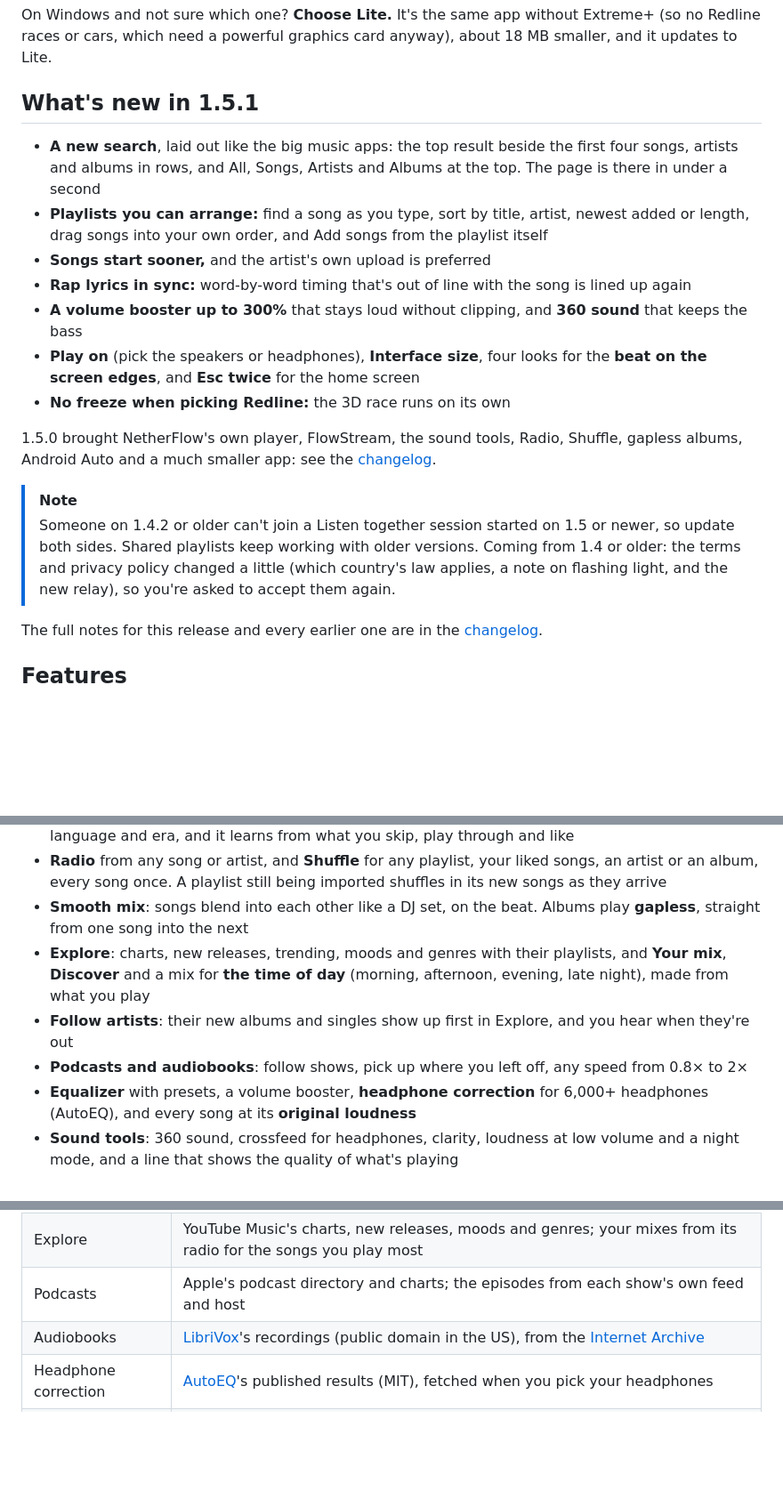
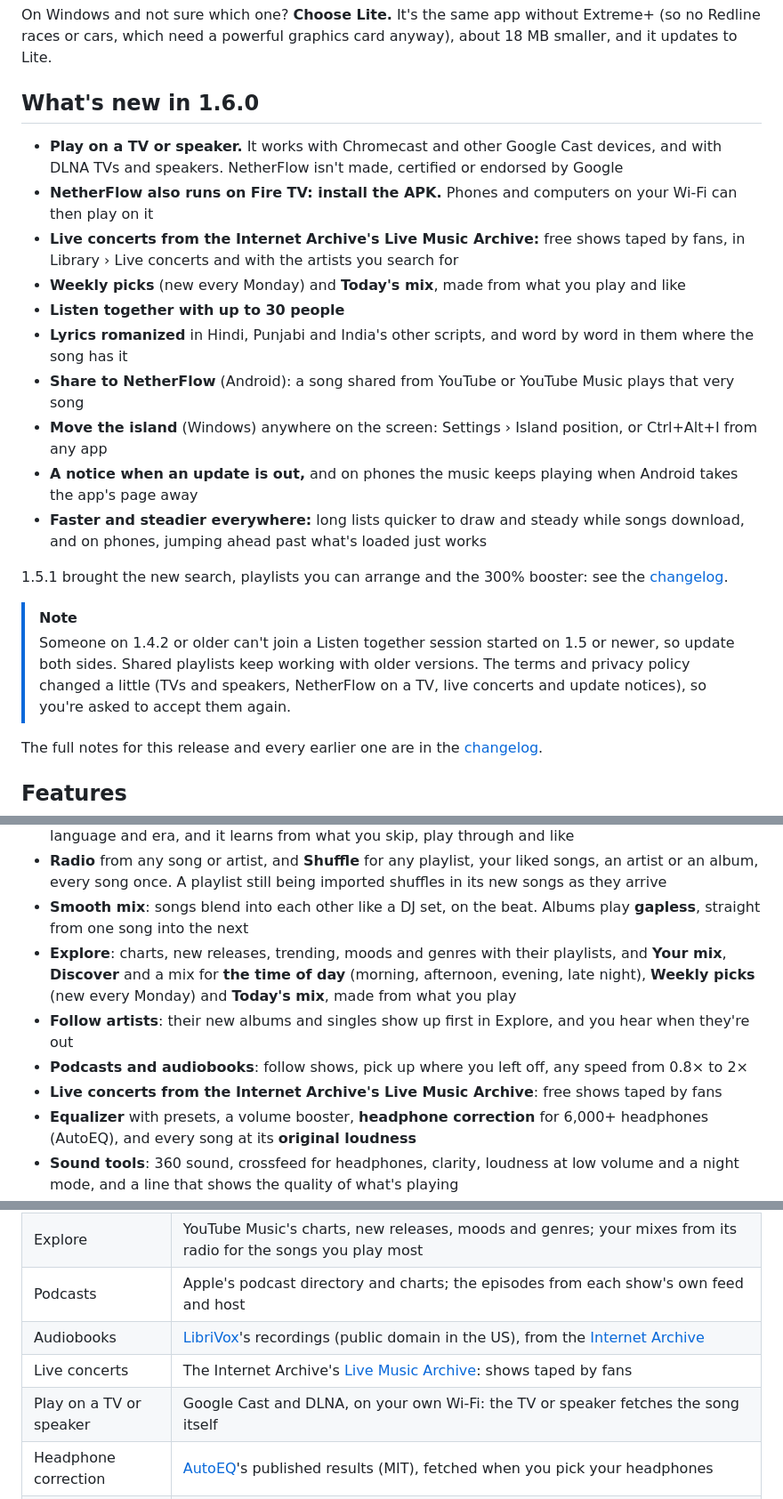
Before and after one commit to volodya-rua/NetherFlow, a Markdown page: README.md, 3 parts joined by grey strips. Shown at 89% size. Drawn GitHub-style; blank space fills up the shorter version.

```diff
--- a/README.md
+++ b/README.md
@@ -44,26 +44,29 @@ need a powerful graphics card anyway), about 18 MB smaller, and it updates to Li
 
 <a id="whats-new"></a>
 
-## What's new in 1.5.1
+## What's new in 1.6.0
 
-- **A new search**, laid out like the big music apps: the top result beside the first four songs, artists and albums in
-  rows, and All, Songs, Artists and Albums at the top. The page is there in under a second
-- **Playlists you can arrange:** find a song as you type, sort by title, artist, newest added or length, drag songs into
-  your own order, and Add songs from the playlist itself
-- **Songs start sooner,** and the artist's own upload is preferred
-- **Rap lyrics in sync:** word-by-word timing that's out of line with the song is lined up again
-- **A volume booster up to 300%** that stays loud without clipping, and **360 sound** that keeps the bass
-- **Play on** (pick the speakers or headphones), **Interface size**, four looks for the **beat on the screen edges**, and
-  **Esc twice** for the home screen
-- **No freeze when picking Redline:** the 3D race runs on its own
+- **Play on a TV or speaker.** It works with Chromecast and other Google Cast devices, and with DLNA TVs and speakers.
+  NetherFlow isn't made, certified or endorsed by Google
+- **NetherFlow also runs on Fire TV: install the APK.** Phones and computers on your Wi-Fi can then play on it
+- **Live concerts from the Internet Archive's Live Music Archive:** free shows taped by fans, in Library ›
+  Live concerts and with the artists you search for
+- **Weekly picks** (new every Monday) and **Today's mix**, made from what you play and like
+- **Listen together with up to 30 people**
+- **Lyrics romanized** in Hindi, Punjabi and India's other scripts, and word by word in them where the song has it
+- **Share to NetherFlow** (Android): a song shared from YouTube or YouTube Music plays that very song
+- **Move the island** (Windows) anywhere on the screen: Settings › Island position, or Ctrl+Alt+I from any app
+- **A notice when an update is out,** and on phones the music keeps playing when Android takes the app's page away
+- **Faster and steadier everywhere:** long lists quicker to draw and steady while songs download, and on phones,
+  jumping ahead past what's loaded just works
 
-1.5.0 brought NetherFlow's own player, FlowStream, the sound tools, Radio, Shuffle, gapless albums, Android Auto and a
-much smaller app: see the [changelog](CHANGELOG.md#150-netherflows-own-player-and-a-much-smaller-app).
+1.5.1 brought the new search, playlists you can arrange and the 300% booster: see the
+[changelog](CHANGELOG.md#151-better-search-playlists-you-can-arrange-and-a-booster-up-to-300).
 
 > [!NOTE]
 > Someone on 1.4.2 or older can't join a Listen together session started on 1.5 or newer, so update both sides. Shared
-> playlists keep working with older versions. Coming from 1.4 or older: the terms and privacy policy changed a little (which country's law
-> applies, a note on flashing light, and the new relay), so you're asked to accept them again.
+> playlists keep working with older versions. The terms and privacy policy changed a little (TVs and speakers, NetherFlow
+> on a TV, live concerts and update notices), so you're asked to accept them again.
 
 The full notes for this release and every earlier one are in the [changelog](CHANGELOG.md).
 
@@ -79,9 +82,11 @@ The full notes for this release and every earlier one are in the [changelog](CHA
 - **Smooth mix**: songs blend into each other like a DJ set, on the beat. Albums play **gapless**, straight from one song
   into the next
 - **Explore**: charts, new releases, trending, moods and genres with their playlists, and **Your mix**, **Discover** and a
-  mix for **the time of day** (morning, afternoon, evening, late night), made from what you play
+  mix for **the time of day** (morning, afternoon, evening, late night), **Weekly picks** (new every Monday) and
+  **Today's mix**, made from what you play
 - **Follow artists**: their new albums and singles show up first in Explore, and you hear when they're out
 - **Podcasts and audiobooks**: follow shows, pick up where you left off, any speed from 0.8× to 2×
+- **Live concerts from the Internet Archive's Live Music Archive**: free shows taped by fans
 - **Equalizer** with presets, a volume booster, **headphone correction** for 6,000+ headphones (AutoEQ), and every song
   at its **original loudness**
 - **Sound tools**: 360 sound, crossfeed for headphones, clarity, loudness at low volume and a night mode, and a line
@@ -339,6 +347,8 @@ NetherFlow doesn't host any music, videos or lyrics. It finds them on other serv
 | Explore | YouTube Music's charts, new releases, moods and genres; your mixes from its radio for the songs you play most |
 | Podcasts | Apple's podcast directory and charts; the episodes from each show's own feed and host |
 | Audiobooks | [LibriVox](https://librivox.org)'s recordings (public domain in the US), from the [Internet Archive](https://archive.org) |
+| Live concerts | The Internet Archive's [Live Music Archive](https://archive.org/details/etree): shows taped by fans |
+| Play on a TV or speaker | Google Cast and DLNA, on your own Wi-Fi: the TV or speaker fetches the song itself |
 | Headphone correction | [AutoEQ](https://github.com/jaakkopasanen/AutoEq)'s published results (MIT), fetched when you pick your headphones |
 | Playlists you make together | NetherFlow's own relay on Cloudflare (public MQTT relays as a backup), end-to-end encrypted with a key from the playlist link |
 | Saving for offline | FlowStream saves the audio from YouTube, as YouTube serves it (its best, usually Opus); podcast episodes and audiobook chapters come as their host serves them |
```
Also changed, not shown: other parts of README.md (+19 -16 lines), CHANGELOG.md (+27 -0 lines), docs/media/score.png, 6 other files.
